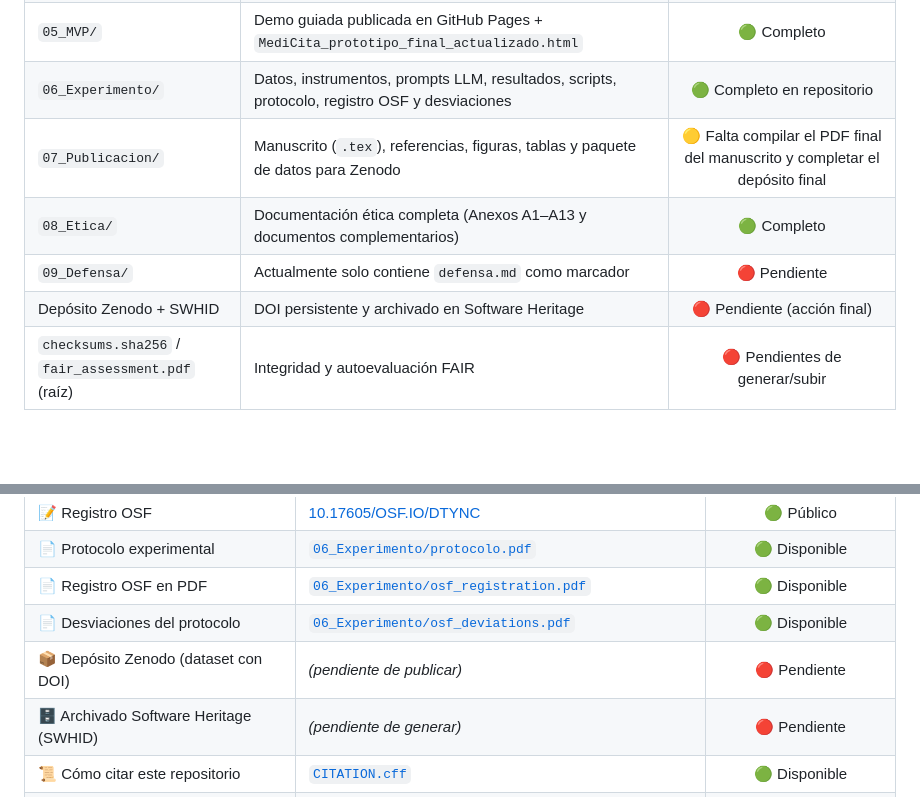
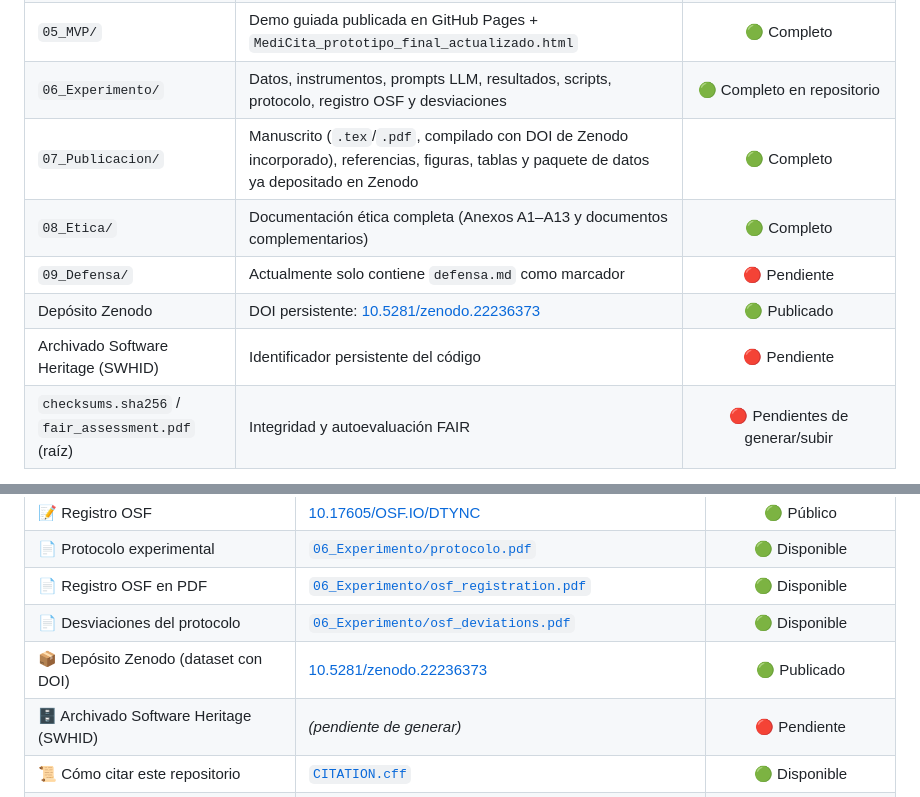
Before and after one commit to ptigasis-Alexander/MediCita_ISR401, a Markdown page: README.md, 2 parts joined by grey strips. GitHub-like rendering; blank space fills up the shorter version.

Commit message:
Revise publication details and add DOI links
Updated publication status and added DOI links for Zenodo deposits.

```diff
--- a/README.md
+++ b/README.md
@@ -47,10 +47,11 @@ git clone --filter=blob:none https://github.com/ptigasis-Alexander/MediCita_ISR4
 | `04_Trazabilidad/` | Matriz de trazabilidad original, matriz actualizada y priorización MoSCoW/Kano | 🟢 Completo |
 | `05_MVP/` | Demo guiada publicada en GitHub Pages + `MediCita_prototipo_final_actualizado.html` | 🟢 Completo |
 | `06_Experimento/` | Datos, instrumentos, prompts LLM, resultados, scripts, protocolo, registro OSF y desviaciones | 🟢 Completo en repositorio |
-| `07_Publicacion/` | Manuscrito (`.tex`), referencias, figuras, tablas y paquete de datos para Zenodo | 🟡 Falta compilar el PDF final del manuscrito y completar el depósito final |
+| `07_Publicacion/` | Manuscrito (`.tex`/`.pdf`, compilado con DOI de Zenodo incorporado), referencias, figuras, tablas y paquete de datos ya depositado en Zenodo | 🟢 Completo |
 | `08_Etica/` | Documentación ética completa (Anexos A1–A13 y documentos complementarios) | 🟢 Completo |
 | `09_Defensa/` | Actualmente solo contiene `defensa.md` como marcador | 🔴 Pendiente |
-| Depósito Zenodo + SWHID | DOI persistente y archivado en Software Heritage | 🔴 Pendiente (acción final) |
+| Depósito Zenodo | DOI persistente: [10.5281/zenodo.22236373](https://doi.org/10.5281/zenodo.22236373) | 🟢 Publicado |
+| Archivado Software Heritage (SWHID) | Identificador persistente del código | 🔴 Pendiente |
 | `checksums.sha256` / `fair_assessment.pdf` (raíz) | Integridad y autoevaluación FAIR | 🔴 Pendientes de generar/subir |
 
 > Este cuadro se actualiza en cada commit relevante. Si algún estado no coincide con el contenido real de una carpeta, prevalece el contenido real, no este resumen.
@@ -89,7 +90,7 @@ git clone --filter=blob:none https://github.com/ptigasis-Alexander/MediCita_ISR4
 | 📄 Protocolo experimental | [`06_Experimento/protocolo.pdf`](06_Experimento/protocolo.pdf) | 🟢 Disponible |
 | 📄 Registro OSF en PDF | [`06_Experimento/osf_registration.pdf`](06_Experimento/osf_registration.pdf) | 🟢 Disponible |
 | 📄 Desviaciones del protocolo | [`06_Experimento/osf_deviations.pdf`](06_Experimento/osf_deviations.pdf) | 🟢 Disponible |
-| 📦 Depósito Zenodo (dataset con DOI) | *(pendiente de publicar)* | 🔴 Pendiente |
+| 📦 Depósito Zenodo (dataset con DOI) | [10.5281/zenodo.22236373](https://doi.org/10.5281/zenodo.22236373) | 🟢 Publicado |
 | 🗄️ Archivado Software Heritage (SWHID) | *(pendiente de generar)* | 🔴 Pendiente |
 | 📜 Cómo citar este repositorio | [`CITATION.cff`](CITATION.cff) | 🟢 Disponible |
 | ⚖️ Licencia | [`LICENSE`](LICENSE) | 🟢 Disponible |
```
